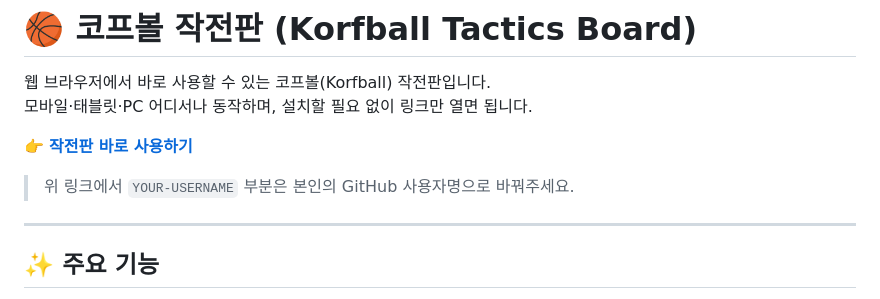
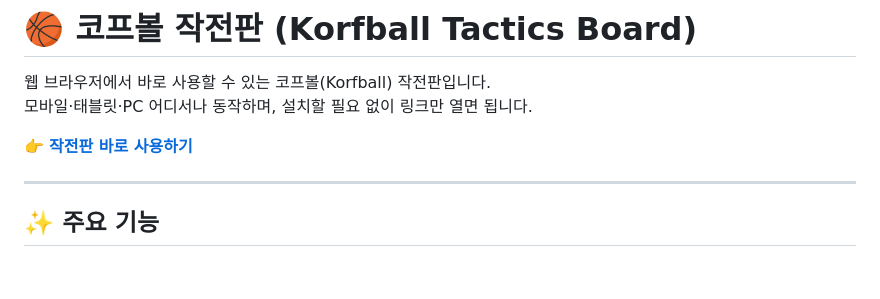
Before and after one commit to Rohaspapa/korfball-tactics-board, a Markdown page: README.md, the part around the change. Rendered like a GitHub page; blank space fills up the shorter version.

```diff
--- a/README.md
+++ b/README.md
@@ -3,9 +3,7 @@
 웹 브라우저에서 바로 사용할 수 있는 코프볼(Korfball) 작전판입니다.
 모바일·태블릿·PC 어디서나 동작하며, 설치할 필요 없이 링크만 열면 됩니다.
 
-👉 **[작전판 바로 사용하기](https://YOUR-USERNAME.github.io/korfball-tactics-board/)**
-
-> 위 링크에서 `YOUR-USERNAME` 부분은 본인의 GitHub 사용자명으로 바꿔주세요.
+👉 **[작전판 바로 사용하기](https://Rohaspapa.github.io/korfball-tactics-board/)**
 
 ---
 
```
